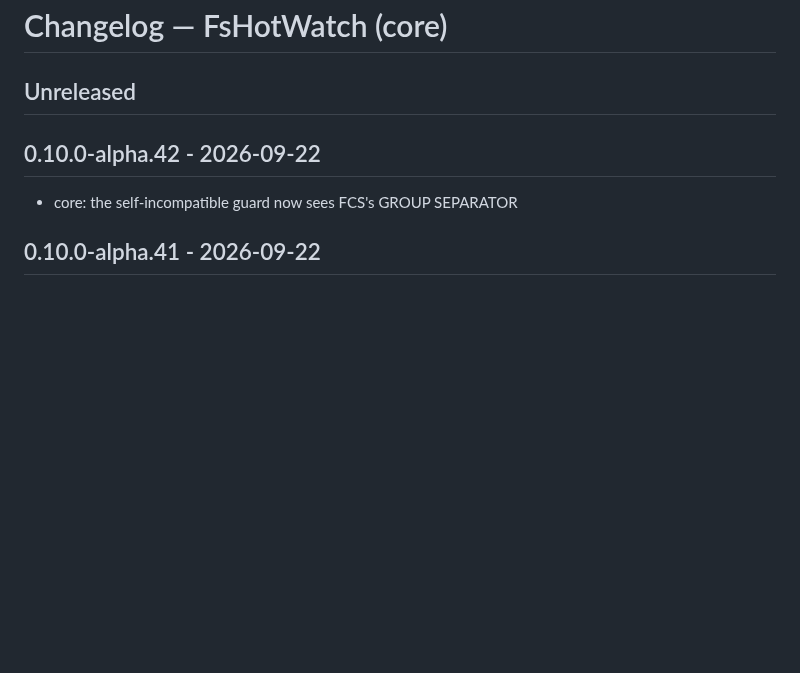
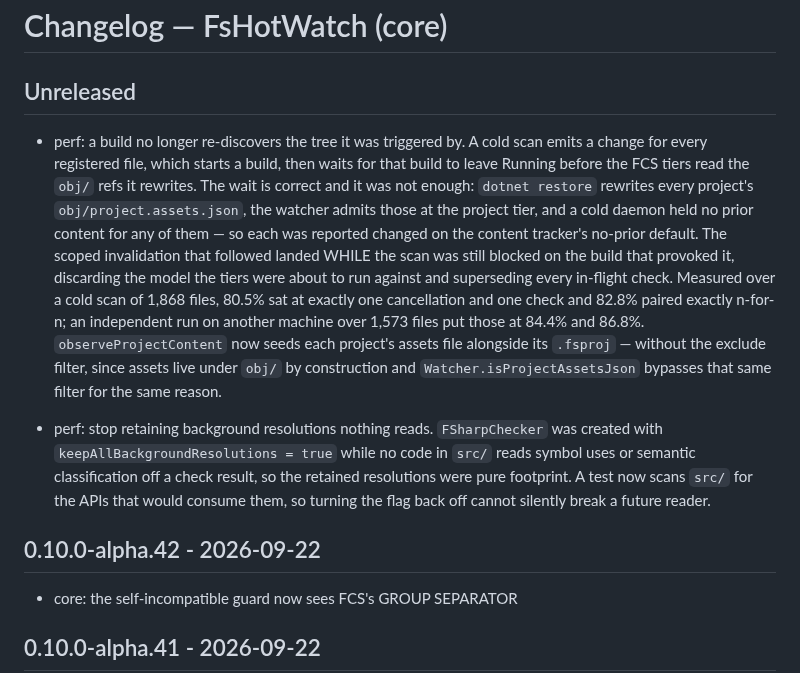
Before and after one commit to michaelglass/FsHotWatch, a Markdown page: src/FsHotWatch/CHANGELOG.md, the part around the change. Rendered like a GitHub page; blank space fills up the shorter version.

Commit message:
docs: record the two unreleased perf changes in the core changelog
Neither `perf: seed restore's assets file` nor `perf: stop retaining background
resolutions` had an entry, so the release tagger read the changelog as declaring
nothing and fell back to the API diff alone.

Co-Authored-By: Claude Opus 5 <noreply@anthropic.com>

```diff
--- a/src/FsHotWatch/CHANGELOG.md
+++ b/src/FsHotWatch/CHANGELOG.md
@@ -1,6 +1,29 @@
 # Changelog — FsHotWatch (core)
 
 ## Unreleased
+
+- perf: a build no longer re-discovers the tree it was triggered by. A cold scan
+  emits a change for every registered file, which starts a build, then waits for
+  that build to leave Running before the FCS tiers read the `obj/` refs it
+  rewrites. The wait is correct and it was not enough: `dotnet restore` rewrites
+  every project's `obj/project.assets.json`, the watcher admits those at the
+  project tier, and a cold daemon held no prior content for any of them — so each
+  was reported changed on the content tracker's no-prior default. The scoped
+  invalidation that followed landed WHILE the scan was still blocked on the build
+  that provoked it, discarding the model the tiers were about to run against and
+  superseding every in-flight check. Measured over a cold scan of 1,868 files,
+  80.5% sat at exactly one cancellation and one check and 82.8% paired exactly
+  n-for-n; an independent run on another machine over 1,573 files put those at
+  84.4% and 86.8%. `observeProjectContent` now seeds each project's assets file
+  alongside its `.fsproj` — without the exclude filter, since assets live under
+  `obj/` by construction and `Watcher.isProjectAssetsJson` bypasses that same
+  filter for the same reason.
+
+- perf: stop retaining background resolutions nothing reads. `FSharpChecker` was
+  created with `keepAllBackgroundResolutions = true` while no code in `src/` reads
+  symbol uses or semantic classification off a check result, so the retained
+  resolutions were pure footprint. A test now scans `src/` for the APIs that would
+  consume them, so turning the flag back off cannot silently break a future reader.
 
 ## 0.10.0-alpha.42 - 2026-09-22
 
```
